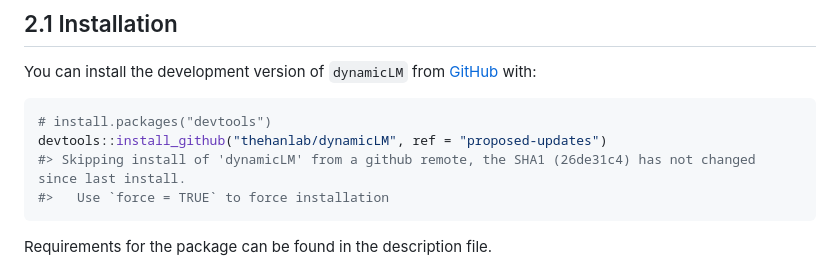
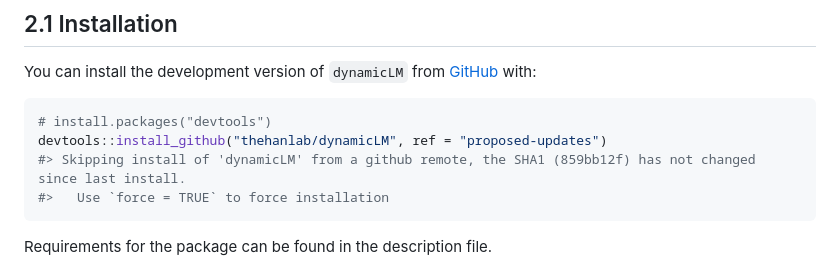
Before and after one commit to thehanlab/dynamicLM, a Markdown page: README.md, the part around the change printed below. Rendered like a GitHub page.

````diff
--- a/README.md
+++ b/README.md
@@ -77,7 +77,7 @@ You can install the development version of `dynamicLM` from
 ``` r
 # install.packages("devtools")
 devtools::install_github("thehanlab/dynamicLM", ref = "proposed-updates")
-#> Skipping install of 'dynamicLM' from a github remote, the SHA1 (26de31c4) has not changed since last install.
+#> Skipping install of 'dynamicLM' from a github remote, the SHA1 (859bb12f) has not changed since last install.
 #>   Use `force = TRUE` to force installation
 ```
 
````
Also changed, not shown: other parts of README.md (+3 -3 lines), man/figures/README-unnamed-chunk-19-1.png, 1 other file.
